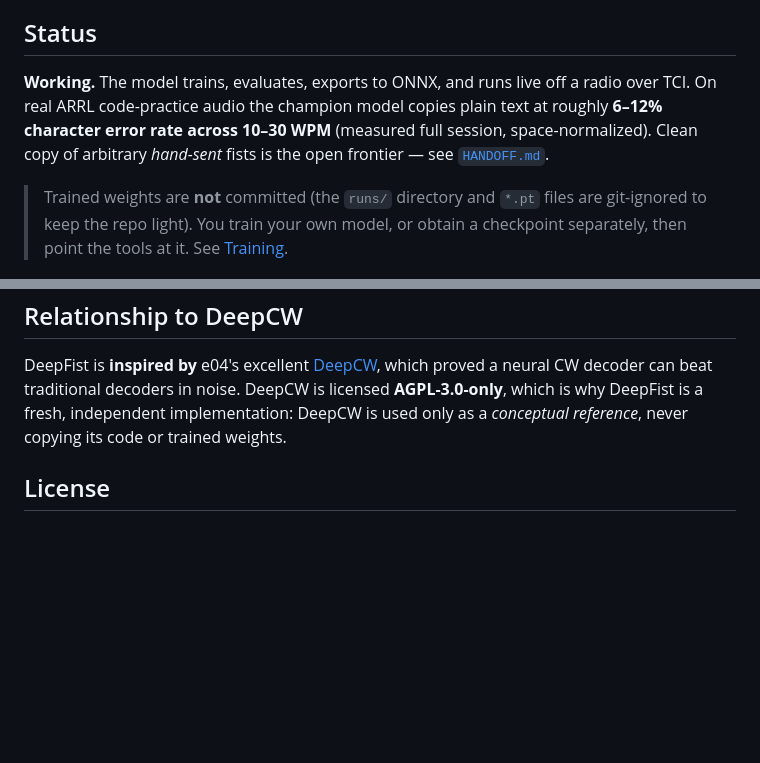
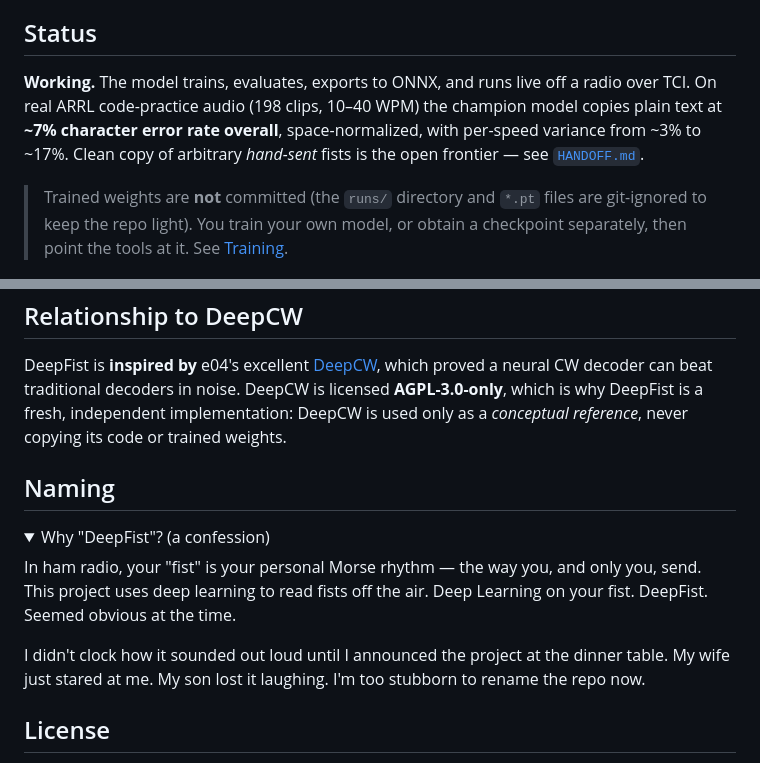
Before and after one commit to n9bc/DeepFist, a Markdown page: README.md, 2 parts joined by grey strips. GitHub-like rendering; folded sections open; blank space fills up the shorter version.

Commit message:
docs: correct real ARRL CER claim, add naming section
The "6-12% CER across 10-30 WPM" figure predated the exp27_bt champion
swap and didn't match a re-measured run: the current champion's real
198-clip ARRL eval (10-40 WPM, despike+condition+punct-strip, matching
the live tci_decode.py pipeline) is ~7% overall with per-speed spread
from ~3% to ~17%, not a tight 6-12% band.

Co-Authored-By: Claude Sonnet 5 <noreply@anthropic.com>

```diff
--- a/README.md
+++ b/README.md
@@ -16,10 +16,10 @@ empty frequency instead of hallucinating text.
 ## Status
 
 **Working.** The model trains, evaluates, exports to ONNX, and runs live off a
-radio over TCI. On real ARRL code-practice audio the champion model copies plain
-text at roughly **6–12% character error rate across 10–30 WPM** (measured full
-session, space-normalized). Clean copy of arbitrary *hand-sent* fists is the open
-frontier — see [`HANDOFF.md`](HANDOFF.md).
+radio over TCI. On real ARRL code-practice audio (198 clips, 10–40 WPM) the
+champion model copies plain text at **~7% character error rate overall**,
+space-normalized, with per-speed variance from ~3% to ~17%. Clean copy of
+arbitrary *hand-sent* fists is the open frontier — see [`HANDOFF.md`](HANDOFF.md).
 
 > Trained weights are **not** committed (the `runs/` directory and `*.pt` files
 > are git-ignored to keep the repo light). You train your own model, or obtain a
@@ -164,6 +164,21 @@ can beat traditional decoders in noise. DeepCW is licensed **AGPL-3.0-only**,
 which is why DeepFist is a fresh, independent implementation: DeepCW is used only
 as a *conceptual reference*, never copying its code or trained weights.
 
+## Naming
+
+<details>
+<summary>Why "DeepFist"? (a confession)</summary>
+
+In ham radio, your "fist" is your personal Morse rhythm — the way you, and only
+you, send. This project uses deep learning to read fists off the air. Deep
+Learning on your fist. DeepFist. Seemed obvious at the time.
+
+I didn't clock how it sounded out loud until I announced the project at the
+dinner table. My wife just stared at me. My son lost it laughing. I'm too
+stubborn to rename the repo now.
+
+</details>
+
 ## License
 
 **GPL-3.0-or-later** — see [`LICENSE`](LICENSE). Matches
```
